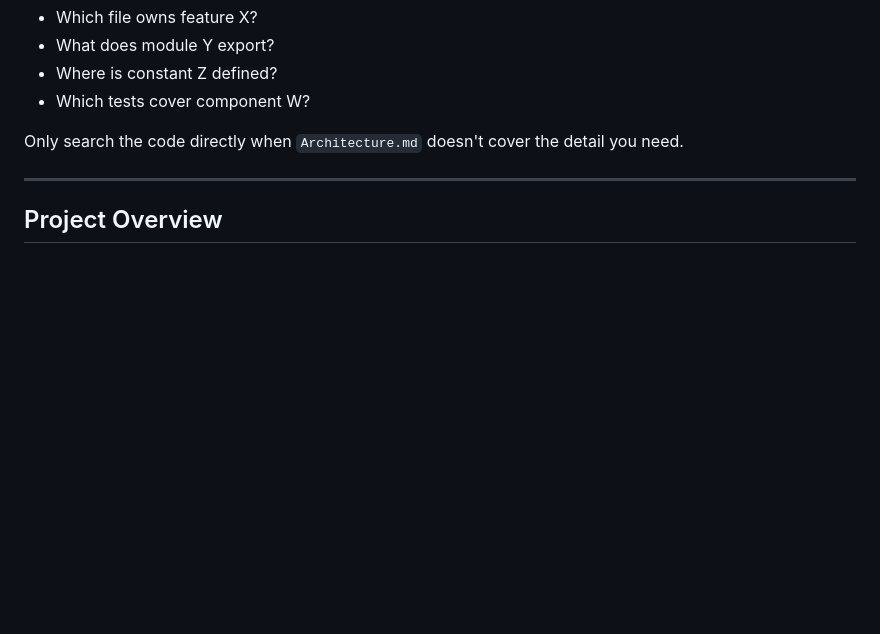
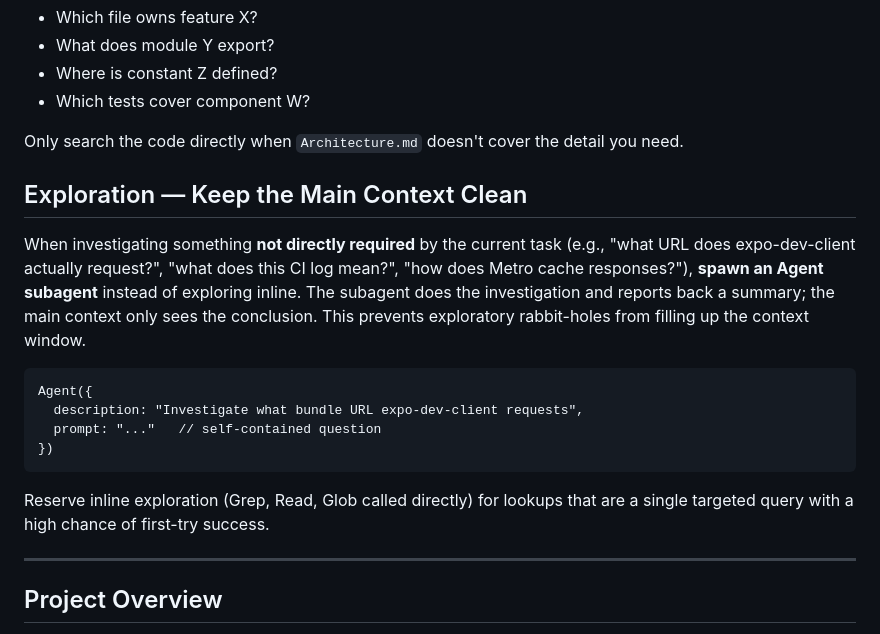
Before and after one commit to schneiderbertrandwork/llama-quest, a Markdown page: CLAUDE.md, the part around the change. GitHub-like rendering; blank space fills up the shorter version.

Commit message:
docs: add subagent-for-exploration guidance to CLAUDE.md
Exploratory tangents (bundle URL investigation, CI log analysis, etc.)
should be offloaded to Agent subagents so the main context stays focused.

Co-Authored-By: Claude Sonnet 4.6 <noreply@anthropic.com>

````diff
--- a/CLAUDE.md
+++ b/CLAUDE.md
@@ -11,6 +11,19 @@ This file provides guidance to Claude Code (claude.ai/code) when working with co
 - Which tests cover component W?
 
 Only search the code directly when `Architecture.md` doesn't cover the detail you need.
+
+## Exploration — Keep the Main Context Clean
+
+When investigating something **not directly required** by the current task (e.g., "what URL does expo-dev-client actually request?", "what does this CI log mean?", "how does Metro cache responses?"), **spawn an Agent subagent** instead of exploring inline. The subagent does the investigation and reports back a summary; the main context only sees the conclusion. This prevents exploratory rabbit-holes from filling up the context window.
+
+```
+Agent({
+  description: "Investigate what bundle URL expo-dev-client requests",
+  prompt: "..."   // self-contained question
+})
+```
+
+Reserve inline exploration (Grep, Read, Glob called directly) for lookups that are a single targeted query with a high chance of first-try success.
 
 ---
 
````
